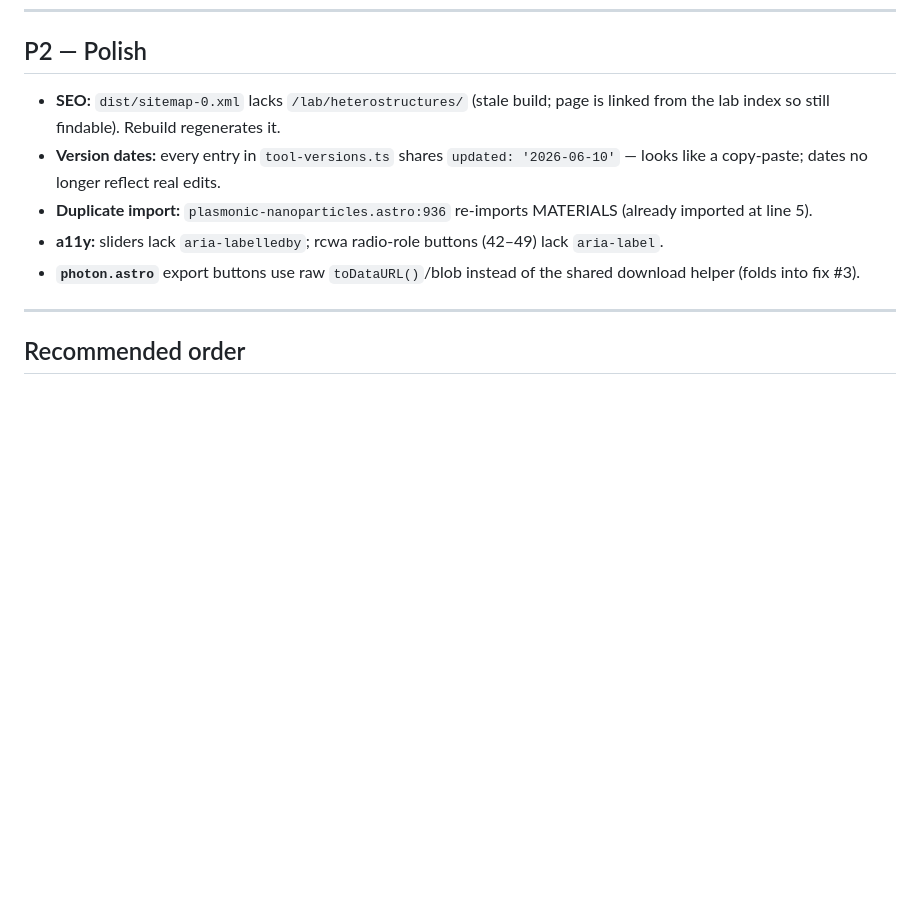
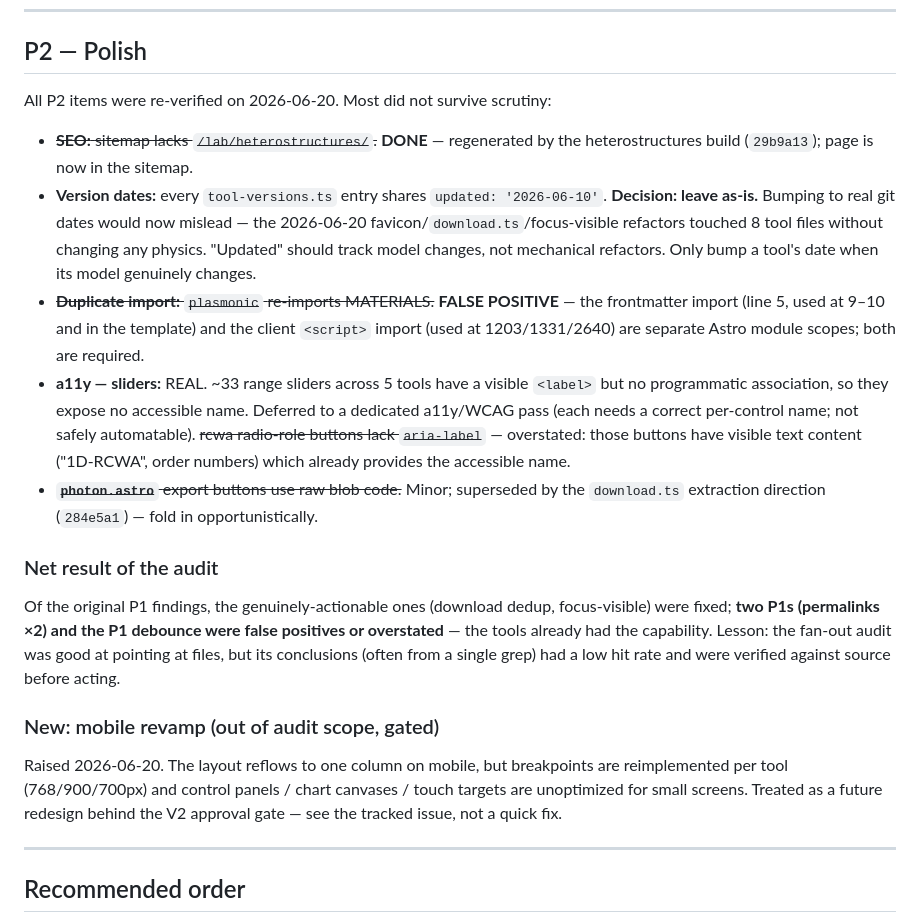
Before and after one commit to nanophotonicslab-com/nanophotonicslab-com.github.io, a Markdown page: docs/AUDIT-2026-06.md, the part around the change. Drawn GitHub-style; blank space fills up the shorter version.

Commit message:
docs: close out audit P2 with verifications; note mobile revamp
Re-verified all P2 items: sitemap done, duplicate-import was a false positive
(separate Astro scopes), rcwa radio aria-label overstated (text content names
them), version dates intentionally left (git would mislead post-refactor). Only
the slider accessible-name gap is real, deferred to a dedicated a11y pass.
Recorded the net audit result and the mobile revamp (tracked as issue #22, gated).

Co-Authored-By: Claude Opus 4.8 (1M context) <noreply@anthropic.com>
Claude-Session: https://claude.ai/code/session_017dNbNhwZb4PuokRJoW36G4

```diff
--- a/docs/AUDIT-2026-06.md
+++ b/docs/AUDIT-2026-06.md
@@ -96,16 +96,40 @@ across ~40 tab/slider controls. The correct pattern already exists locally
 
 ## P2 — Polish
 
-- **SEO:** `dist/sitemap-0.xml` lacks `/lab/heterostructures/` (stale build;
-  page is linked from the lab index so still findable). Rebuild regenerates it.
-- **Version dates:** every entry in `tool-versions.ts` shares `updated:
-  '2026-06-10'` — looks like a copy-paste; dates no longer reflect real edits.
-- **Duplicate import:** `plasmonic-nanoparticles.astro:936` re-imports MATERIALS
-  (already imported at line 5).
-- **a11y:** sliders lack `aria-labelledby`; rcwa radio-role buttons (42–49) lack
-  `aria-label`.
-- **`photon.astro`** export buttons use raw `toDataURL()`/blob instead of the
-  shared download helper (folds into fix #3).
+All P2 items were re-verified on 2026-06-20. Most did not survive scrutiny:
+
+- ~~**SEO:** sitemap lacks `/lab/heterostructures/`.~~ **DONE** — regenerated by
+  the heterostructures build (`29b9a13`); page is now in the sitemap.
+- **Version dates:** every `tool-versions.ts` entry shares `updated: '2026-06-10'`.
+  **Decision: leave as-is.** Bumping to real git dates would now mislead — the
+  2026-06-20 favicon/`download.ts`/focus-visible refactors touched 8 tool files
+  without changing any physics. "Updated" should track model changes, not
+  mechanical refactors. Only bump a tool's date when its model genuinely changes.
+- ~~**Duplicate import:** `plasmonic` re-imports MATERIALS.~~ **FALSE POSITIVE** —
+  the frontmatter import (line 5, used at 9–10 and in the template) and the
+  client `<script>` import (used at 1203/1331/2640) are separate Astro module
+  scopes; both are required.
+- **a11y — sliders:** REAL. ~33 range sliders across 5 tools have a visible
+  `<label>` but no programmatic association, so they expose no accessible name.
+  Deferred to a dedicated a11y/WCAG pass (each needs a correct per-control name;
+  not safely automatable). ~~rcwa radio-role buttons lack `aria-label`~~ —
+  overstated: those buttons have visible text content ("1D-RCWA", order numbers)
+  which already provides the accessible name.
+- ~~**`photon.astro`** export buttons use raw blob code.~~ Minor; superseded by
+  the `download.ts` extraction direction (`284e5a1`) — fold in opportunistically.
+
+### Net result of the audit
+Of the original P1 findings, the genuinely-actionable ones (download dedup,
+focus-visible) were fixed; **two P1s (permalinks ×2) and the P1 debounce were
+false positives or overstated** — the tools already had the capability. Lesson:
+the fan-out audit was good at pointing at files, but its conclusions (often from a
+single grep) had a low hit rate and were verified against source before acting.
+
+### New: mobile revamp (out of audit scope, gated)
+Raised 2026-06-20. The layout reflows to one column on mobile, but breakpoints
+are reimplemented per tool (768/900/700px) and control panels / chart canvases /
+touch targets are unoptimized for small screens. Treated as a future redesign
+behind the V2 approval gate — see the tracked issue, not a quick fix.
 
 ---
 
```
